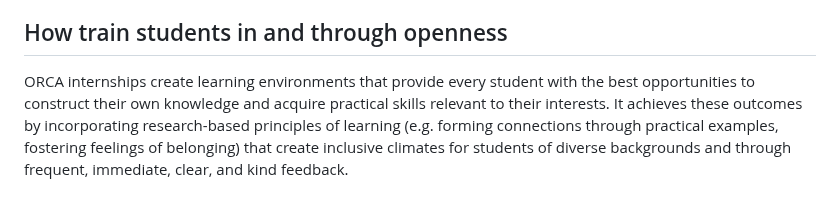
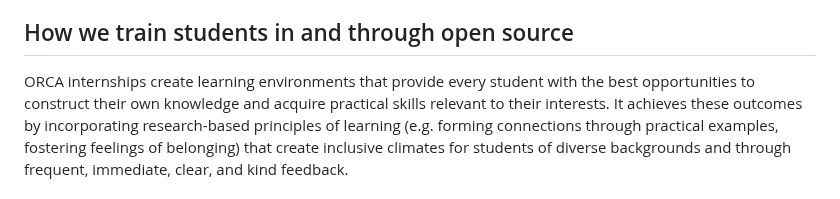
Before and after one commit to VERSO-UVM/ORCA, a Markdown page: How_ORCA_Works.md, the part around one of its changes. GitHub-like rendering.

```diff
--- a/How_ORCA_Works.md
+++ b/How_ORCA_Works.md
@@ -10,7 +12,6 @@ ORCA's goals are to (1) produce impactful, accessible open source research tools
 - VERSO addresses this by making research with high impact potential more accessible from the start
 
-
-## How train students in and through openness
+## How we train students in and through open source
 ORCA internships create learning environments that provide every student with the best opportunities to construct their own knowledge and acquire practical skills relevant to their interests. It achieves these outcomes by incorporating research-based principles of learning (e.g. forming connections through practical examples, fostering feelings of belonging) that create inclusive climates for students of diverse backgrounds and through frequent, immediate, clear, and kind feedback.
 
 ### Internship learning objectives/outcomes
```
Also changed, not shown: other parts of How_ORCA_Works.md (+8 -6 lines).
